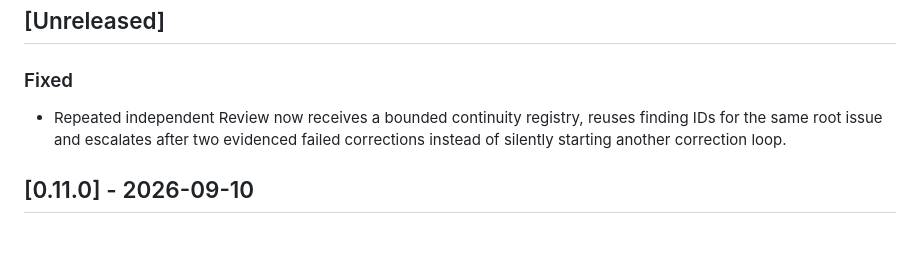
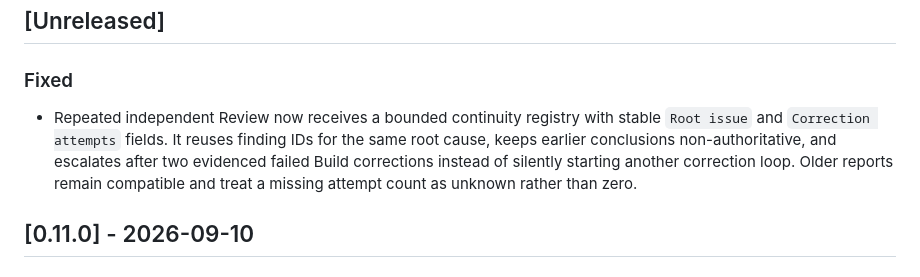
Before and after one commit to AbsolutSystems/absolut-forge, a Markdown page: CHANGELOG.md, the part around the change. Drawn GitHub-style; blank space fills up the shorter version.

```diff
--- a/CHANGELOG.md
+++ b/CHANGELOG.md
@@ -9,9 +9,12 @@ and this project adheres to [Semantic Versioning](https://semver.org/spec/v2.0.0
 
 ### Fixed
 
-- Repeated independent Review now receives a bounded continuity registry,
-  reuses finding IDs for the same root issue and escalates after two evidenced
-  failed corrections instead of silently starting another correction loop.
+- Repeated independent Review now receives a bounded continuity registry with
+  stable `Root issue` and `Correction attempts` fields. It reuses finding IDs
+  for the same root cause, keeps earlier conclusions non-authoritative, and
+  escalates after two evidenced failed Build corrections instead of silently
+  starting another correction loop. Older reports remain compatible and treat
+  a missing attempt count as unknown rather than zero.
 
 ## [0.11.0] - 2026-09-10
 
```
Also changed, not shown: README.md (+16 -0 lines).
